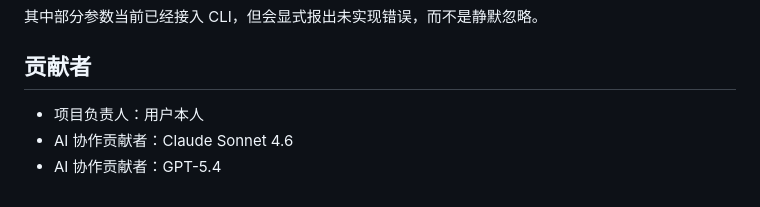
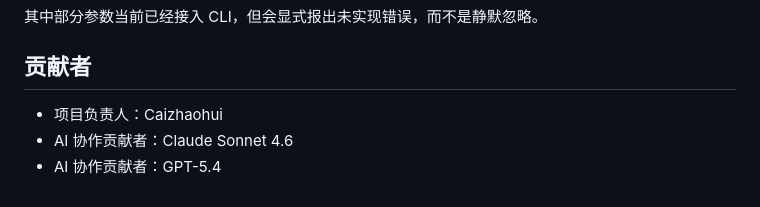
Before and after one commit to Caizhaohui-tib/CRISPResso2-rs, a Markdown page: README.md, the part around the change. Rendered like a GitHub page.

Commit message:
Update contributor name to Caizhaohui

```diff
--- a/README.md
+++ b/README.md
@@ -99,6 +99,6 @@ conda run -n rust-env cargo run -p crispresso-cli -- \
 
 ## 贡献者
 
-- 项目负责人：用户本人
+- 项目负责人：Caizhaohui
 - AI 协作贡献者：Claude Sonnet 4.6
 - AI 协作贡献者：GPT-5.4
```
